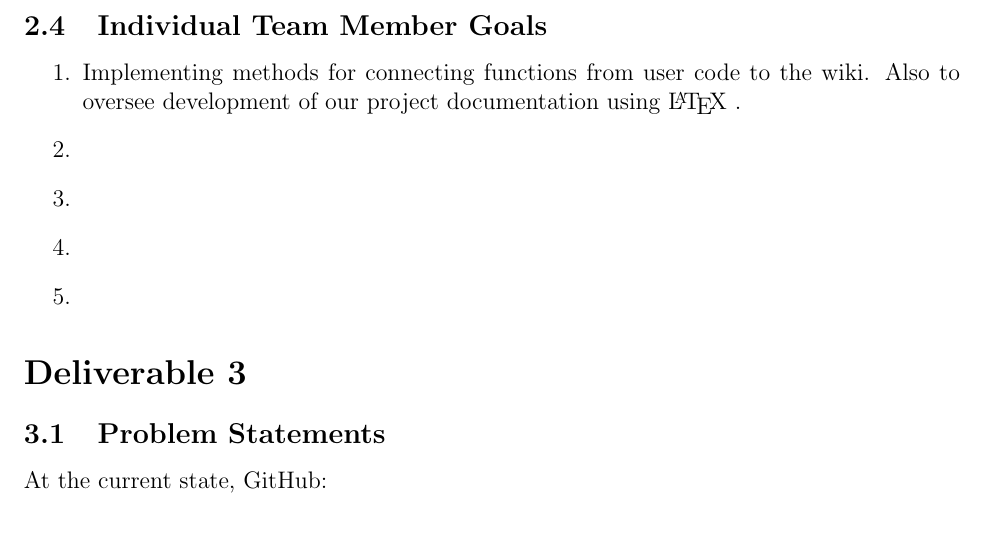
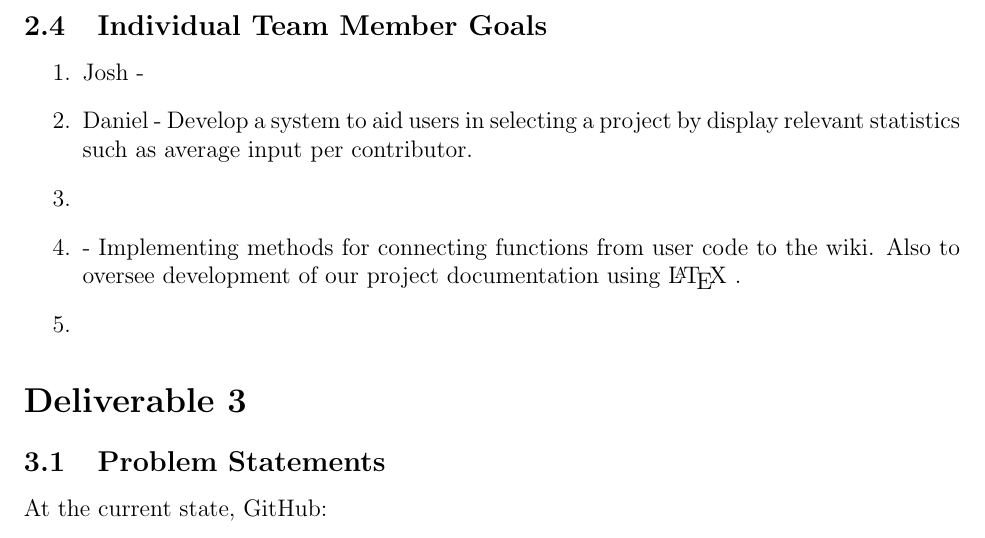
Before and after one commit to s-narayana/SENG1031_group6_latex, a LaTeX document (Phase 1.tex): part of page 2 of 3, cut so that both start at the same text. Compiled offline with pdfLaTeX.

Commit message:
Add one individual goal

```diff
--- a/Phase 1.tex
+++ b/Phase 1.tex
@@ -30,10 +30,10 @@ To create a website which interfaces with GitHub's API that allows more advanced
 ??
 \subsection{Individual Team Member Goals}
 \begin{enumerate}
-\item Implementing methods for connecting functions from user code to the wiki. Also to oversee development of our project documentation using \LaTeX\ .
+\item Josh -
+\item Daniel - Develop a system to aid users in selecting a project by display relevant statistics such as average input per contributor.
 \item
-\item
-\item
+\item - Implementing methods for connecting functions from user code to the wiki. Also to oversee development of our project documentation using \LaTeX\ .
 \item
 \end{enumerate}
 
```
